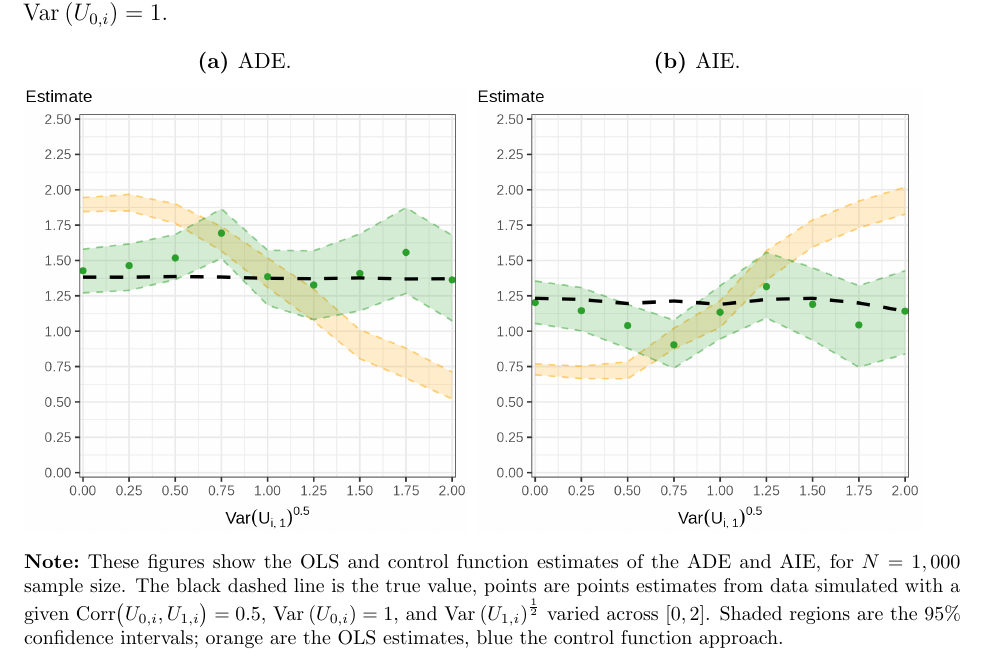
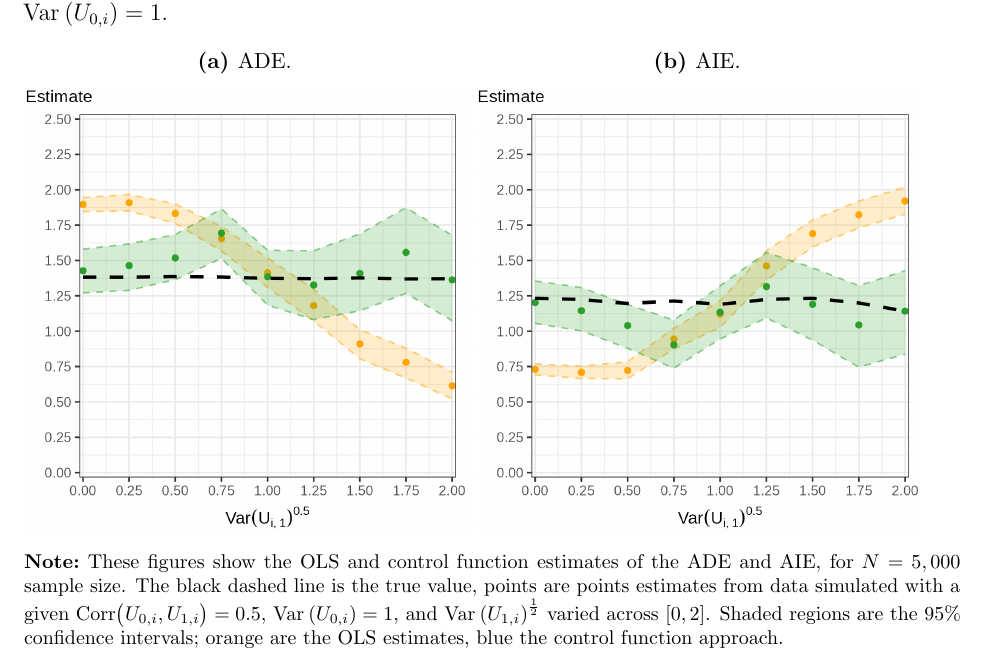
Before and after one commit to shoganhennessy/mediation-natural-experiment, a LaTeX paper (text/paper.tex, which reads text/sections/10-appendix.tex): part of page 42 of 42, cut so that both start at the same text. Compiled offline with pdfLaTeX.

Commit message:
Updated everything.  Needs a short presentation refresh now.

```diff
--- a/text/sections/10-appendix.tex
+++ b/text/sections/10-appendix.tex
@@ -741,7 +741,7 @@ A number of statistical packages, for the R language \citep{R2023}, made the sim
     \justify
     \footnotesize
     \textbf{Note:}
-    These figures show the OLS and control function estimates of the ADE and AIE, for $N = 1,000$ sample size.
+    These figures show the OLS and control function estimates of the ADE and AIE, for $N = 5,000$ sample size.
     The black dashed line is the true value, points are points estimates from data simulated with a given $\text{Corr}\big(U_{0,i}, U_{1,i}\big) =0.5$, $\Var{U_{0,i}} = 1$, and $\Var{U_{1,i}}^{\frac12}$ varied across $[0, 2]$.
     Shaded regions are the 95\% confidence intervals;
     orange are the OLS estimates, blue the control function approach.
```
Also changed, not shown: mediation-natural-experiment-2025.pdf, programs/simulations/sim-output/sigma1-directeffect-bias.png, programs/simulations/sim-output/sigma1-indirecteffect-bias.png, text/paper.pdf, 2 other files.
